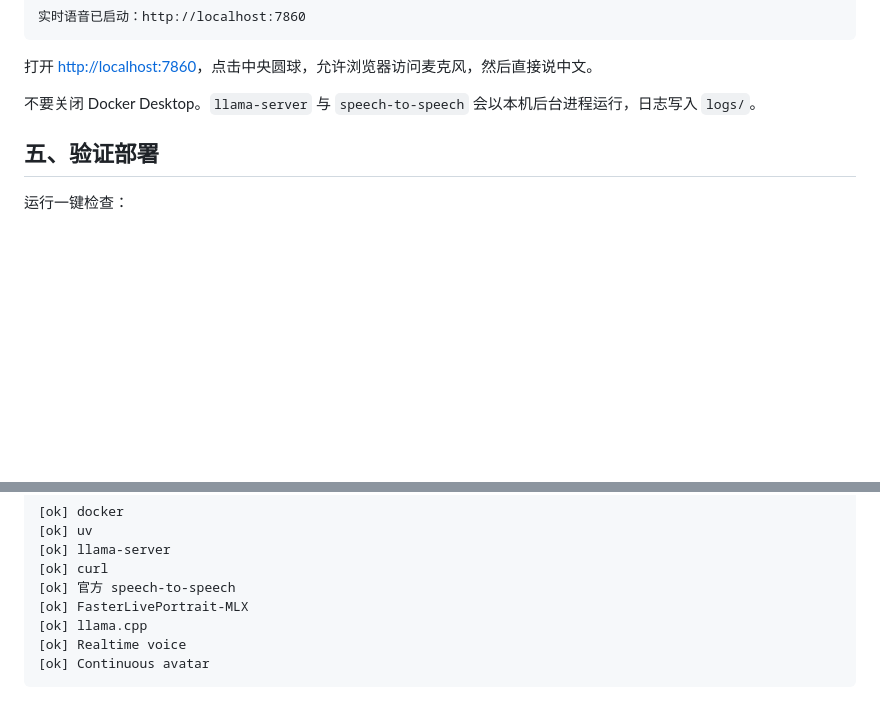
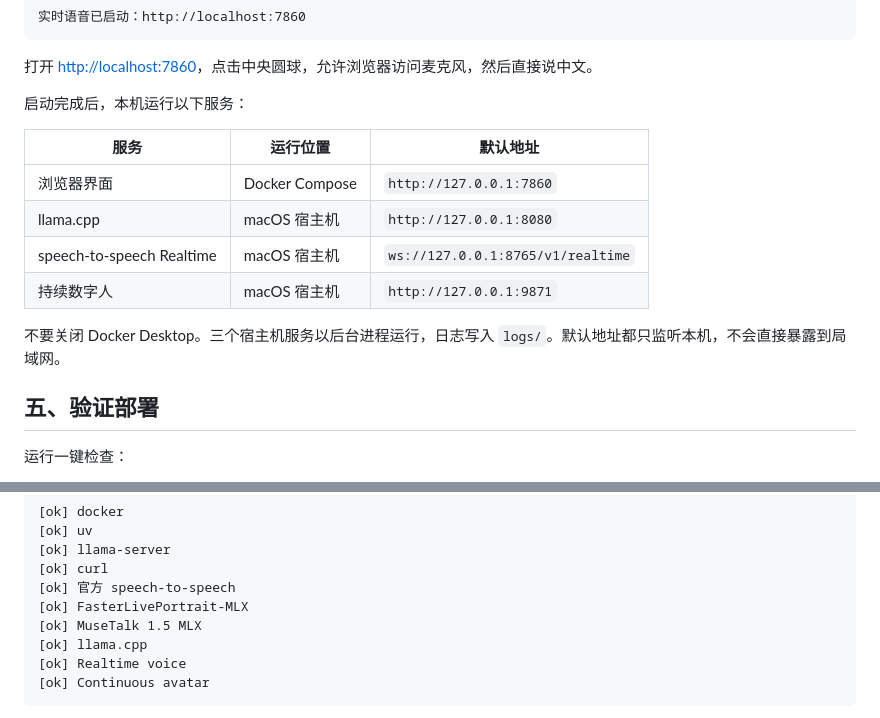
Before and after one commit to qinsg/ai-girlfriend, a Markdown page: README.md, 2 parts joined by grey strips. Rendered like a GitHub page; blank space fills up the shorter version.

```diff
--- a/README.md
+++ b/README.md
@@ -176,7 +186,16 @@ sed -n '1,200p' .env
 
 打开 [http://localhost:7860](http://localhost:7860)，点击中央圆球，允许浏览器访问麦克风，然后直接说中文。
 
-不要关闭 Docker Desktop。`llama-server` 与 `speech-to-speech` 会以本机后台进程运行，日志写入 `logs/`。
+启动完成后，本机运行以下服务：
+
+| 服务 | 运行位置 | 默认地址 |
+|---|---|---|
+| 浏览器界面 | Docker Compose | `http://127.0.0.1:7860` |
+| llama.cpp | macOS 宿主机 | `http://127.0.0.1:8080` |
+| speech-to-speech Realtime | macOS 宿主机 | `ws://127.0.0.1:8765/v1/realtime` |
+| 持续数字人 | macOS 宿主机 | `http://127.0.0.1:9871` |
+
+不要关闭 Docker Desktop。三个宿主机服务以后台进程运行，日志写入 `logs/`。默认地址都只监听本机，不会直接暴露到局域网。
 
 ## 五、验证部署
 
@@ -195,6 +214,7 @@ sed -n '1,200p' .env
 [ok] curl
 [ok] 官方 speech-to-speech
 [ok] FasterLivePortrait-MLX
+[ok] MuseTalk 1.5 MLX
 [ok] llama.cpp
 [ok] Realtime voice
 [ok] Continuous avatar
```
Also changed, not shown: other parts of README.md (+38 -4 lines).
